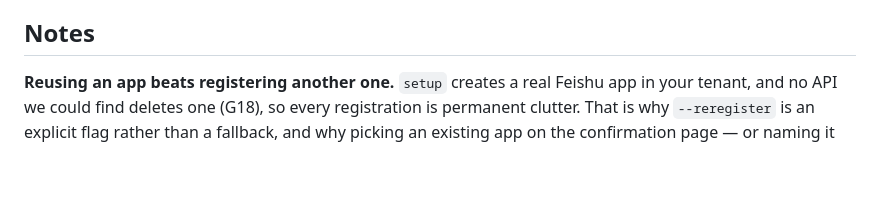
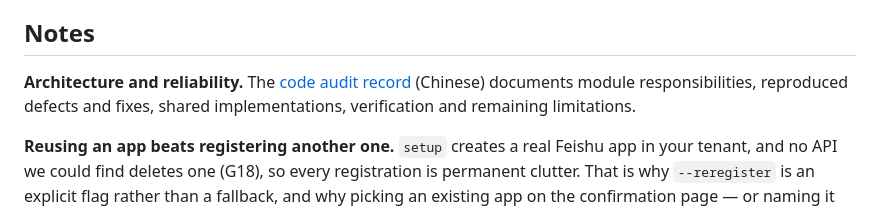
Before and after one commit to hewenyu/herdr-agent, a Markdown page: README.md, the part around the change. Rendered like a GitHub page; blank space fills up the shorter version.

Commit message:
docs: record architecture audit, verification and remaining risks

```diff
--- a/README.md
+++ b/README.md
@@ -714,6 +714,9 @@ great deal cheaper than finding out from silence.
 
 ## Notes
 
+**Architecture and reliability.** The [code audit record](docs/code-audit.md) (Chinese) documents
+module responsibilities, reproduced defects and fixes, shared implementations, verification and remaining limitations.
+
 **Reusing an app beats registering another one.** `setup` creates a real Feishu app in your tenant,
 and no API we could find deletes one (G18), so every registration is permanent clutter. That is why
 `--reregister` is an explicit flag rather than a fallback, and why picking an existing app on the
```
Also changed, not shown: README.zh-CN.md (+3 -0 lines), docs/code-audit.md (added, +141 -0 lines).
